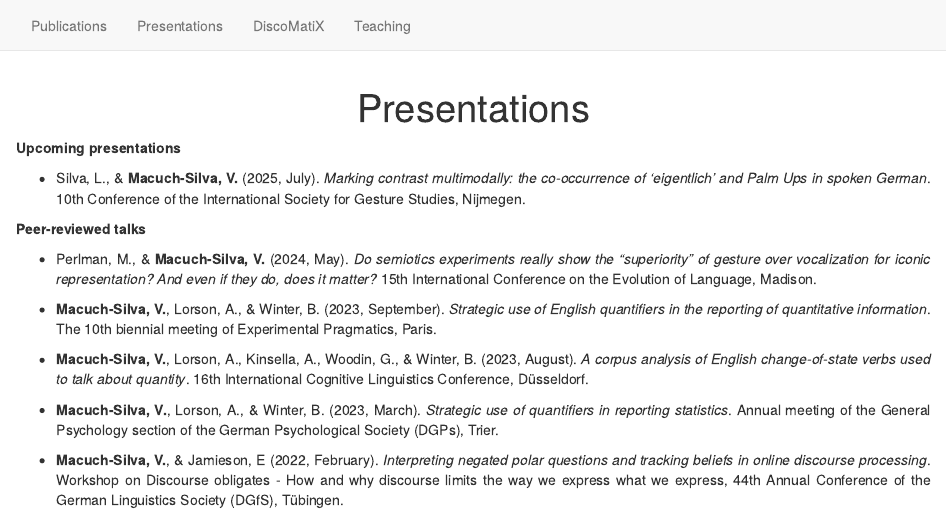
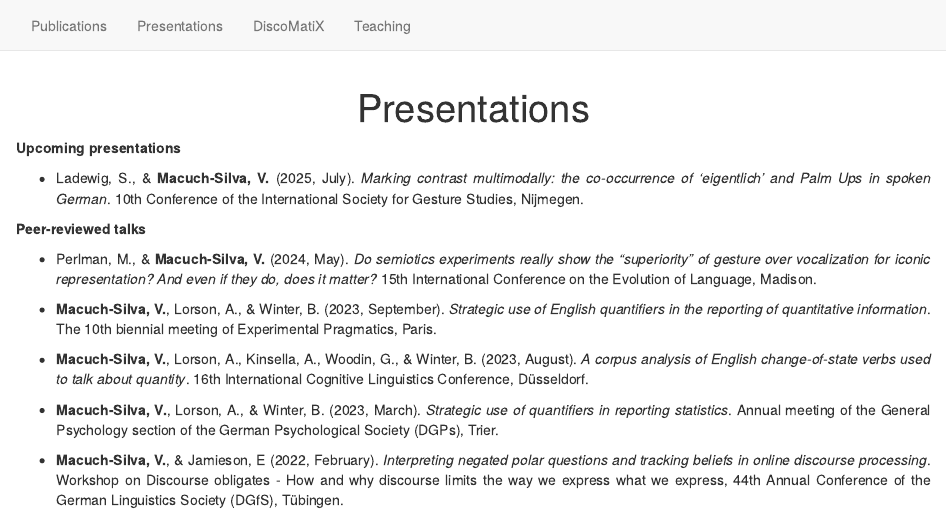
Before and after one commit to vini-macuch-silva/vini-macuch-silva.github.io, an R Markdown document (presentations.Rmd): the page in a window 1100 px wide, from its top. Rendered offline with R 4.5, knitr and Pandoc, with nearby package versions; drawn as R Markdown's standard HTML page in place of the format the file asks for.

Commit message:
updated personal page

```diff
--- a/presentations.Rmd
+++ b/presentations.Rmd
@@ -17,7 +17,7 @@ h1 {
 
 **Upcoming presentations**
 
-* Silva, L., & **Macuch-Silva, V.** (2025, July). _Marking contrast multimodally: the co-occurrence of ‘eigentlich’ and Palm Ups in spoken German_. 10th Conference of the International Society for Gesture Studies, Nijmegen.
+* Ladewig, S., & **Macuch-Silva, V.** (2025, July). _Marking contrast multimodally: the co-occurrence of ‘eigentlich’ and Palm Ups in spoken German_. 10th Conference of the International Society for Gesture Studies, Nijmegen.
 
 **Peer-reviewed talks**
 
```
Also changed, not shown: presentations.html, search.json.
